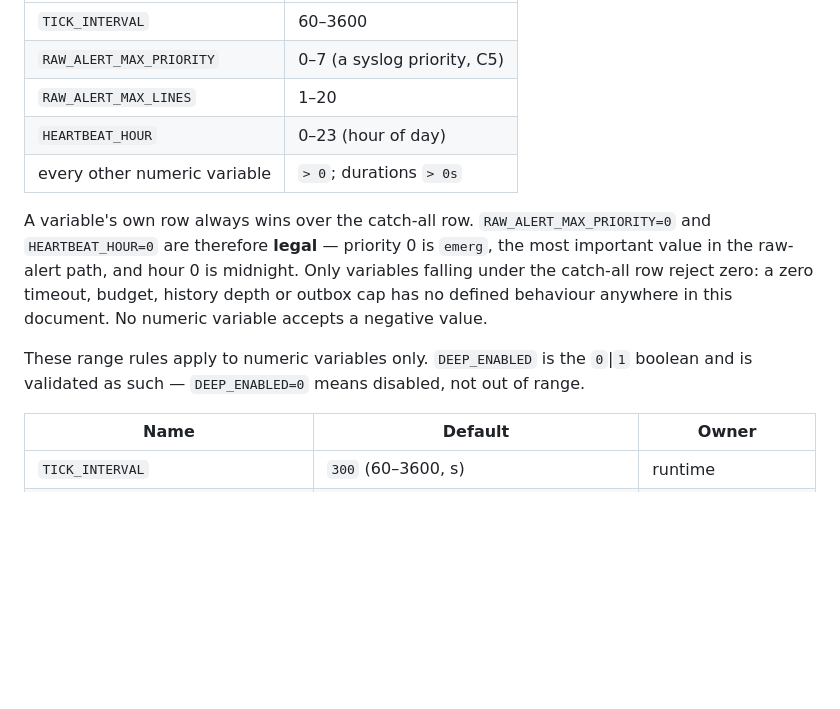
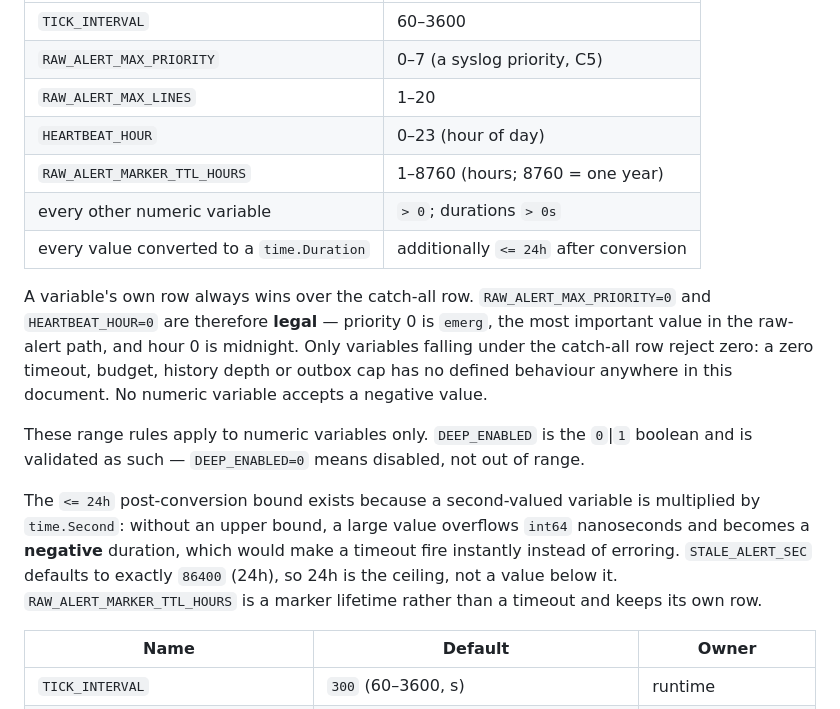
Before and after one commit to thiscantbeserious/agentic-server-supervisor, a Markdown page: CONTRACTS.md, the part around the change. GitHub-like rendering; blank space fills up the shorter version.

Commit message:
C3: cap durations at 24h after conversion; bound RAW_ALERT_MARKER_TTL_HOURS
A second-valued variable is multiplied by time.Second, so without an upper
bound a large value overflows int64 nanoseconds into a NEGATIVE duration and a
timeout fires instantly instead of erroring. Found by the agy gate on T2,
deferred to T3 because it needed a contract decision rather than a code patch.

Co-Authored-By: Claude Fable 5 <noreply@anthropic.com>

```diff
--- a/CONTRACTS.md
+++ b/CONTRACTS.md
@@ -80,11 +80,15 @@ Ranges, binding for every numeric variable (a value outside its range is exit 78
 | `RAW_ALERT_MAX_PRIORITY` | 0–7 (a syslog priority, C5) |
 | `RAW_ALERT_MAX_LINES` | 1–20 |
 | `HEARTBEAT_HOUR` | 0–23 (hour of day) |
+| `RAW_ALERT_MARKER_TTL_HOURS` | 1–8760 (hours; 8760 = one year) |
 | every other numeric variable | `> 0`; durations `> 0s` |
+| every value converted to a `time.Duration` | additionally `<= 24h` after conversion |
 
 A variable's own row always wins over the catch-all row. `RAW_ALERT_MAX_PRIORITY=0` and `HEARTBEAT_HOUR=0` are therefore **legal** — priority 0 is `emerg`, the most important value in the raw-alert path, and hour 0 is midnight. Only variables falling under the catch-all row reject zero: a zero timeout, budget, history depth or outbox cap has no defined behaviour anywhere in this document. No numeric variable accepts a negative value.
 
 These range rules apply to numeric variables only. `DEEP_ENABLED` is the `0`|`1` boolean and is validated as such — `DEEP_ENABLED=0` means disabled, not out of range.
+
+The `<= 24h` post-conversion bound exists because a second-valued variable is multiplied by `time.Second`: without an upper bound, a large value overflows `int64` nanoseconds and becomes a **negative** duration, which would make a timeout fire instantly instead of erroring. `STALE_ALERT_SEC` defaults to exactly `86400` (24h), so 24h is the ceiling, not a value below it. `RAW_ALERT_MARKER_TTL_HOURS` is a marker lifetime rather than a timeout and keeps its own row.
 
 | Name | Default | Owner |
 |---|---|---|
```
